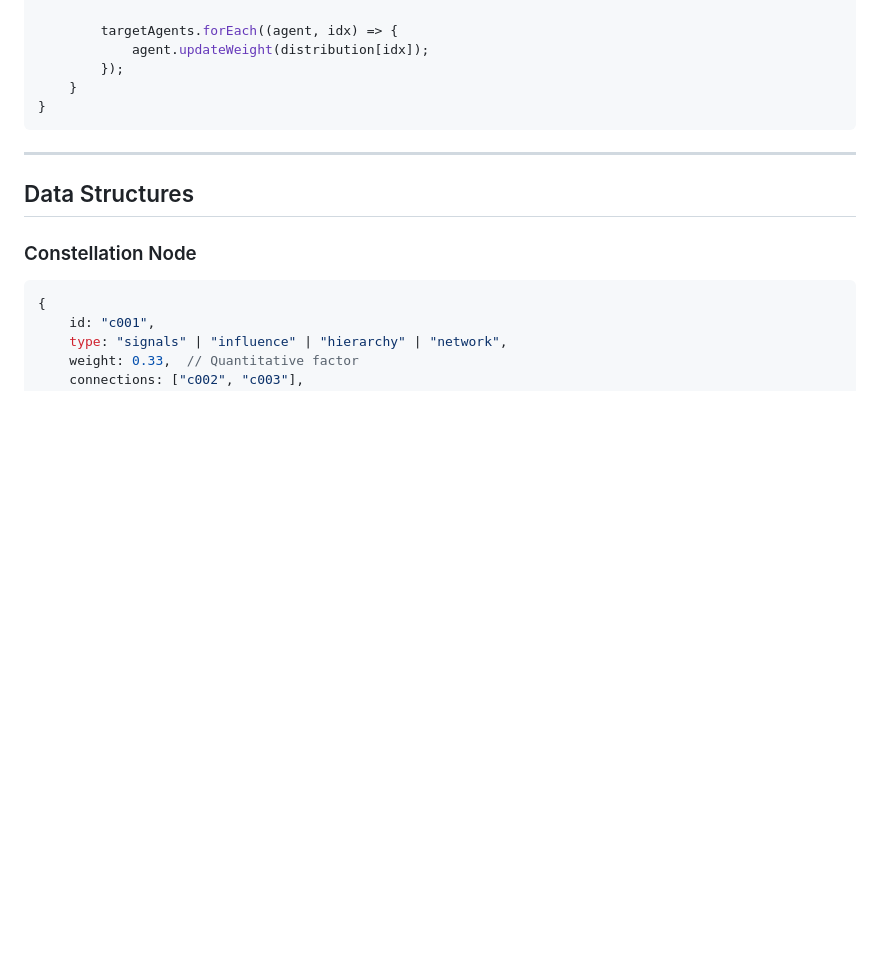
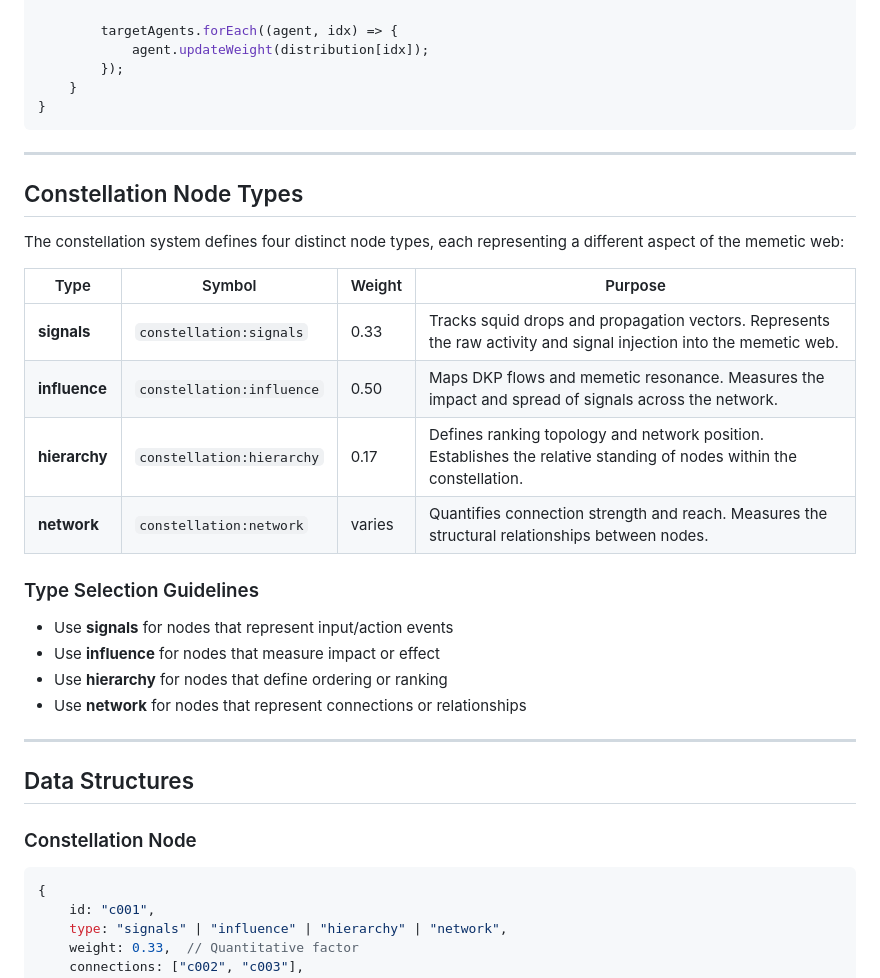
Before and after one commit to dickdangle/zooter, a Markdown page: ARCHITECTURE.md, the part around one of its changes. Drawn GitHub-style; blank space fills up the shorter version.

Commit message:
Address code review feedback: fix PR spacing and document constellation node types
Co-authored-by: dickdangle <43253046+dickdangle@users.noreply.github.com>

```diff
--- a/ARCHITECTURE.md
+++ b/ARCHITECTURE.md
@@ -159,6 +159,26 @@ class WeightPropagator {
 
 ---
 
+## Constellation Node Types
+
+The constellation system defines four distinct node types, each representing a different aspect of the memetic web:
+
+| Type | Symbol | Weight | Purpose |
+|------|--------|--------|---------|
+| **signals** | `constellation:signals` | 0.33 | Tracks squid drops and propagation vectors. Represents the raw activity and signal injection into the memetic web. |
+| **influence** | `constellation:influence` | 0.50 | Maps DKP flows and memetic resonance. Measures the impact and spread of signals across the network. |
+| **hierarchy** | `constellation:hierarchy` | 0.17 | Defines ranking topology and network position. Establishes the relative standing of nodes within the constellation. |
+| **network** | `constellation:network` | varies | Quantifies connection strength and reach. Measures the structural relationships between nodes. |
+
+### Type Selection Guidelines
+
+- Use **signals** for nodes that represent input/action events
+- Use **influence** for nodes that measure impact or effect
+- Use **hierarchy** for nodes that define ordering or ranking
+- Use **network** for nodes that represent connections or relationships
+
+---
+
 ## Data Structures
 
 ### Constellation Node
```
Also changed, not shown: other parts of ARCHITECTURE.md (+1 -1 lines).
